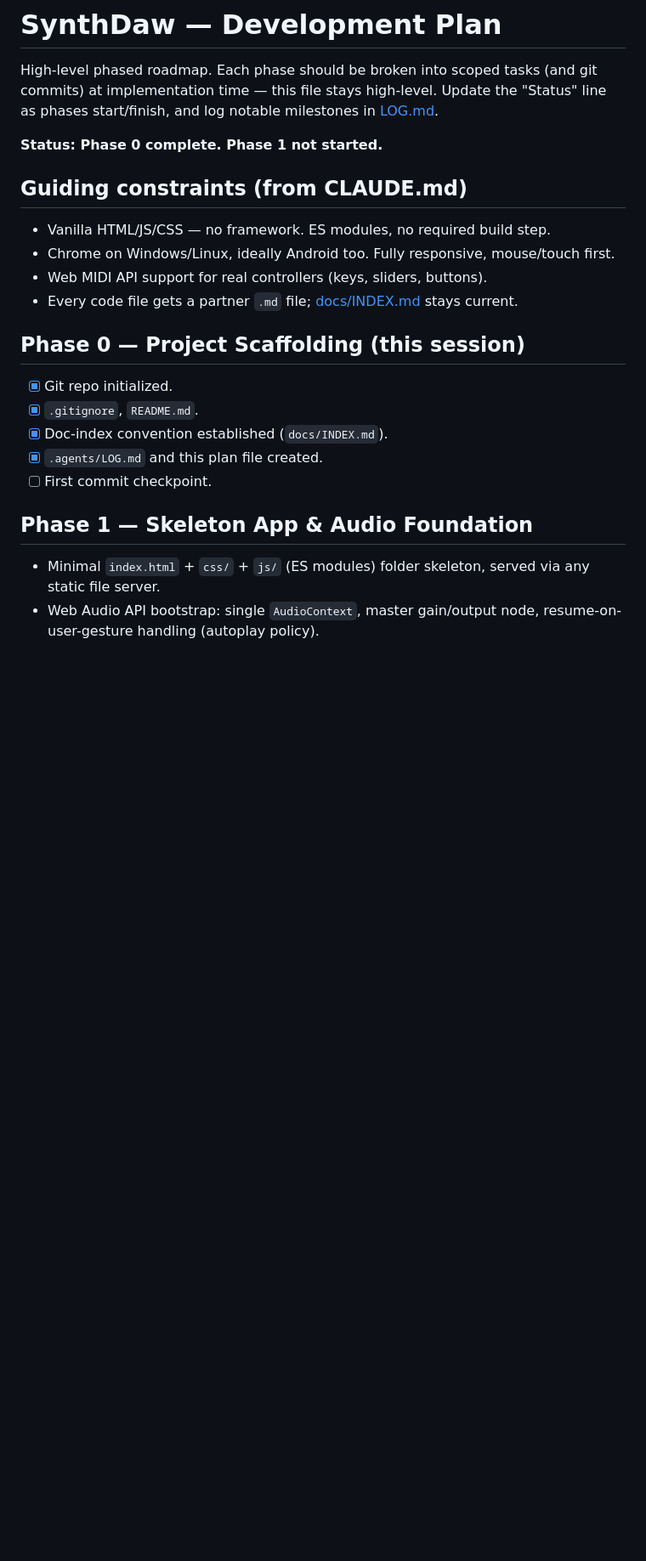
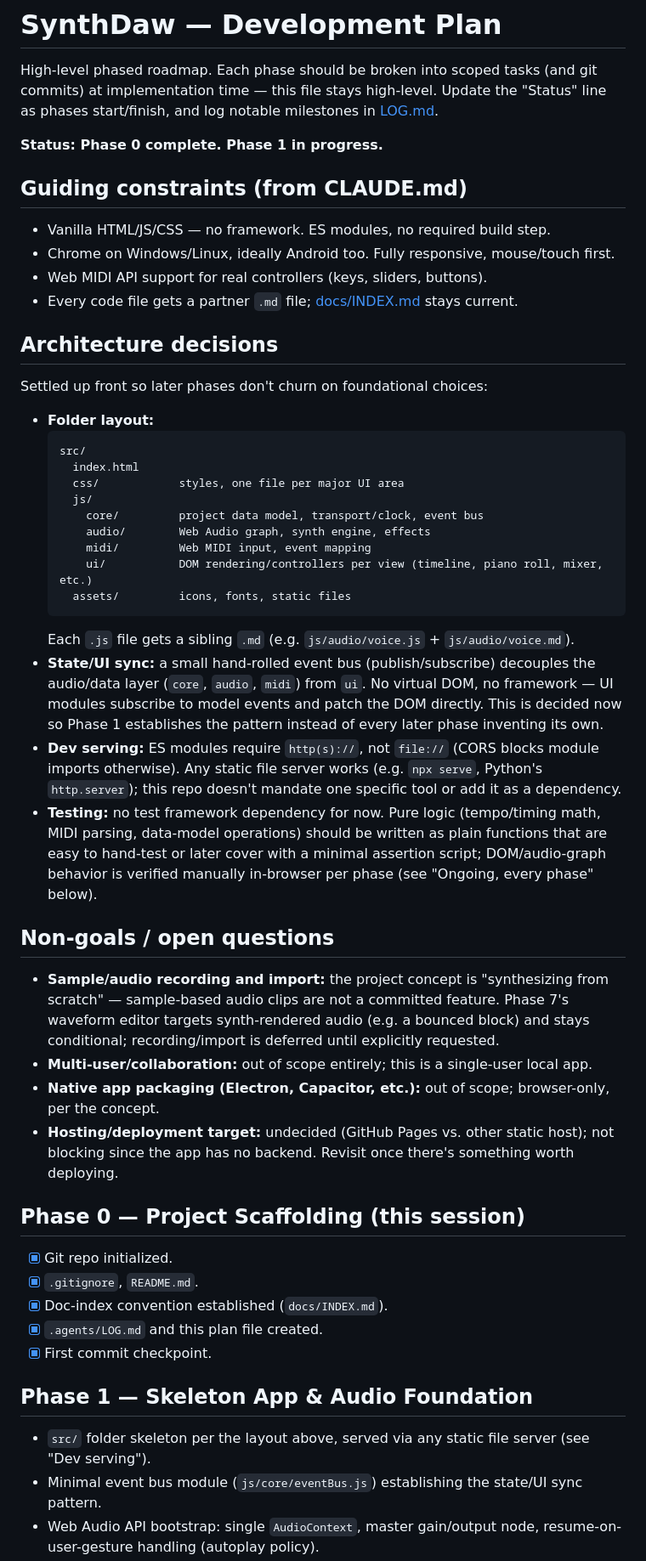
Before and after one commit to TimothyHoytBSME/SynthDaw, a Markdown page: .agents/PLAN.md, the part around one of its changes. Shown at 85% size. Drawn GitHub-style; blank space fills up the shorter version.

Commit message:
Review and clarify plan: architecture decisions, non-goals, phase 1 detail
Adds a folder layout, an event-bus state/UI-sync pattern, and a dev-
serving note up front so Phase 1 doesn't improvise them. Records non-
goals (sample recording/import, collaboration, native packaging,
hosting) so scope stays bounded, and tightens Phase 1's task list.

Co-Authored-By: Claude Sonnet 5 <noreply@anthropic.com>

````diff
--- a/.agents/PLAN.md
+++ b/.agents/PLAN.md
@@ -2,7 +2,7 @@
 
 High-level phased roadmap. Each phase should be broken into scoped tasks (and git commits) at implementation time — this file stays high-level. Update the "Status" line as phases start/finish, and log notable milestones in [LOG.md](LOG.md).
 
-**Status: Phase 0 complete. Phase 1 not started.**
+**Status: Phase 0 complete. Phase 1 in progress.**
 
 ## Guiding constraints (from CLAUDE.md)
 
@@ -11,15 +11,44 @@ High-level phased roadmap. Each phase should be broken into scoped tasks (and gi
 - Web MIDI API support for real controllers (keys, sliders, buttons).
 - Every code file gets a partner `.md` file; [docs/INDEX.md](../docs/INDEX.md) stays current.
 
+## Architecture decisions
+
+Settled up front so later phases don't churn on foundational choices:
+
+- **Folder layout:**
+  ```
+  src/
+    index.html
+    css/            styles, one file per major UI area
+    js/
+      core/         project data model, transport/clock, event bus
+      audio/        Web Audio graph, synth engine, effects
+      midi/         Web MIDI input, event mapping
+      ui/           DOM rendering/controllers per view (timeline, piano roll, mixer, etc.)
+    assets/         icons, fonts, static files
+  ```
+  Each `.js` file gets a sibling `.md` (e.g. `js/audio/voice.js` + `js/audio/voice.md`).
+- **State/UI sync:** a small hand-rolled event bus (publish/subscribe) decouples the audio/data layer (`core`, `audio`, `midi`) from `ui`. No virtual DOM, no framework — UI modules subscribe to model events and patch the DOM directly. This is decided now so Phase 1 establishes the pattern instead of every later phase inventing its own.
+- **Dev serving:** ES modules require `http(s)://`, not `file://` (CORS blocks module imports otherwise). Any static file server works (e.g. `npx serve`, Python's `http.server`); this repo doesn't mandate one specific tool or add it as a dependency.
+- **Testing:** no test framework dependency for now. Pure logic (tempo/timing math, MIDI parsing, data-model operations) should be written as plain functions that are easy to hand-test or later cover with a minimal assertion script; DOM/audio-graph behavior is verified manually in-browser per phase (see "Ongoing, every phase" below).
+
+## Non-goals / open questions
+
+- **Sample/audio recording and import:** the project concept is "synthesizing from scratch" — sample-based audio clips are not a committed feature. Phase 7's waveform editor targets synth-rendered audio (e.g. a bounced block) and stays conditional; recording/import is deferred until explicitly requested.
+- **Multi-user/collaboration:** out of scope entirely; this is a single-user local app.
+- **Native app packaging (Electron, Capacitor, etc.):** out of scope; browser-only, per the concept.
+- **Hosting/deployment target:** undecided (GitHub Pages vs. other static host); not blocking since the app has no backend. Revisit once there's something worth deploying.
+
 ## Phase 0 — Project Scaffolding (this session)
 
 - [x] Git repo initialized.
 - [x] `.gitignore`, `README.md`.
 - [x] Doc-index convention established (`docs/INDEX.md`).
 - [x] `.agents/LOG.md` and this plan file created.
-- [ ] First commit checkpoint.
+- [x] First commit checkpoint.
 
 ## Phase 1 — Skeleton App & Audio Foundation
 
-- Minimal `index.html` + `css/` + `js/` (ES modules) folder skeleton, served via any static file server.
+- `src/` folder skeleton per the layout above, served via any static file server (see "Dev serving").
+- Minimal event bus module (`js/core/eventBus.js`) establishing the state/UI sync pattern.
 - Web Audio API bootstrap: single `AudioContext`, master gain/output node, resume-on-user-gesture handling (autoplay policy).
````
Also changed, not shown: other parts of .agents/PLAN.md (+4 -3 lines).
